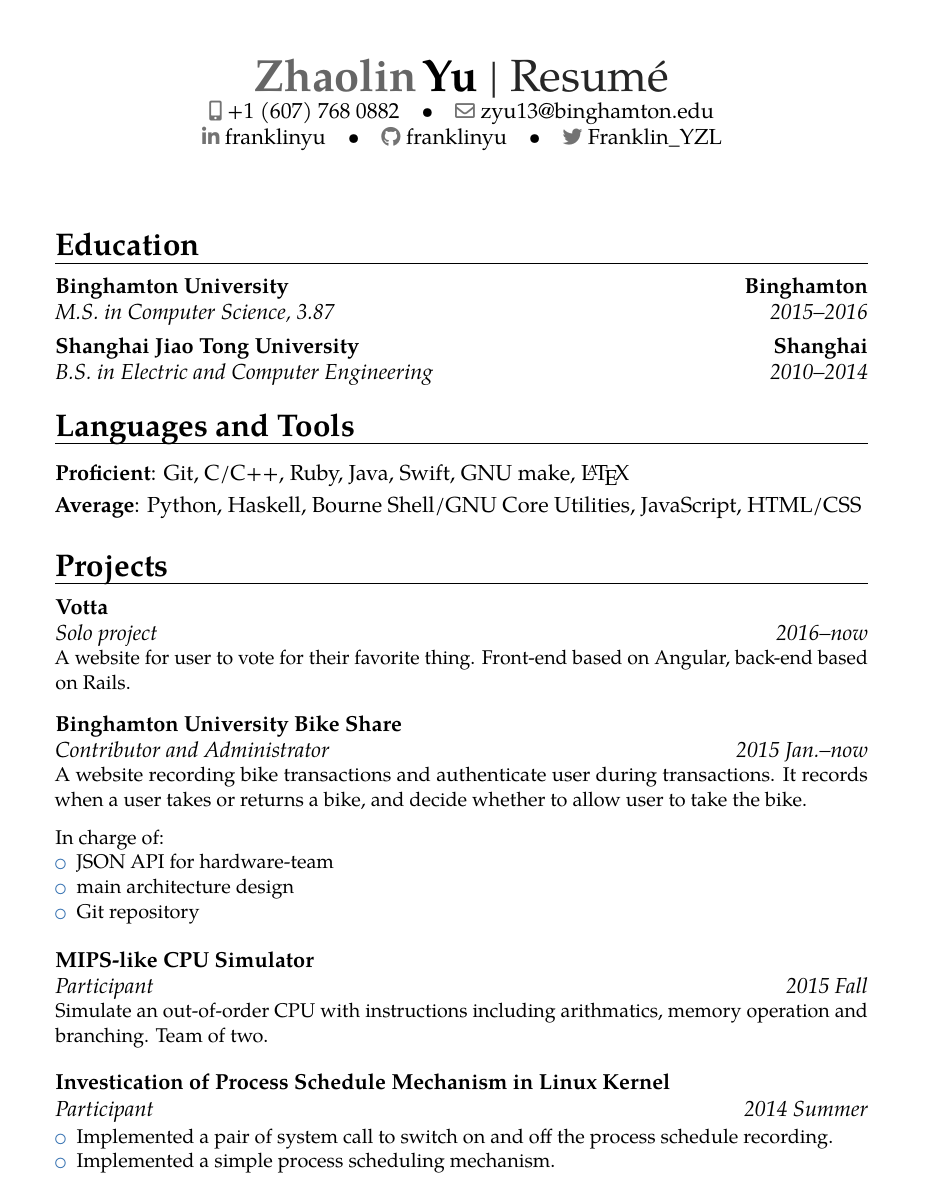
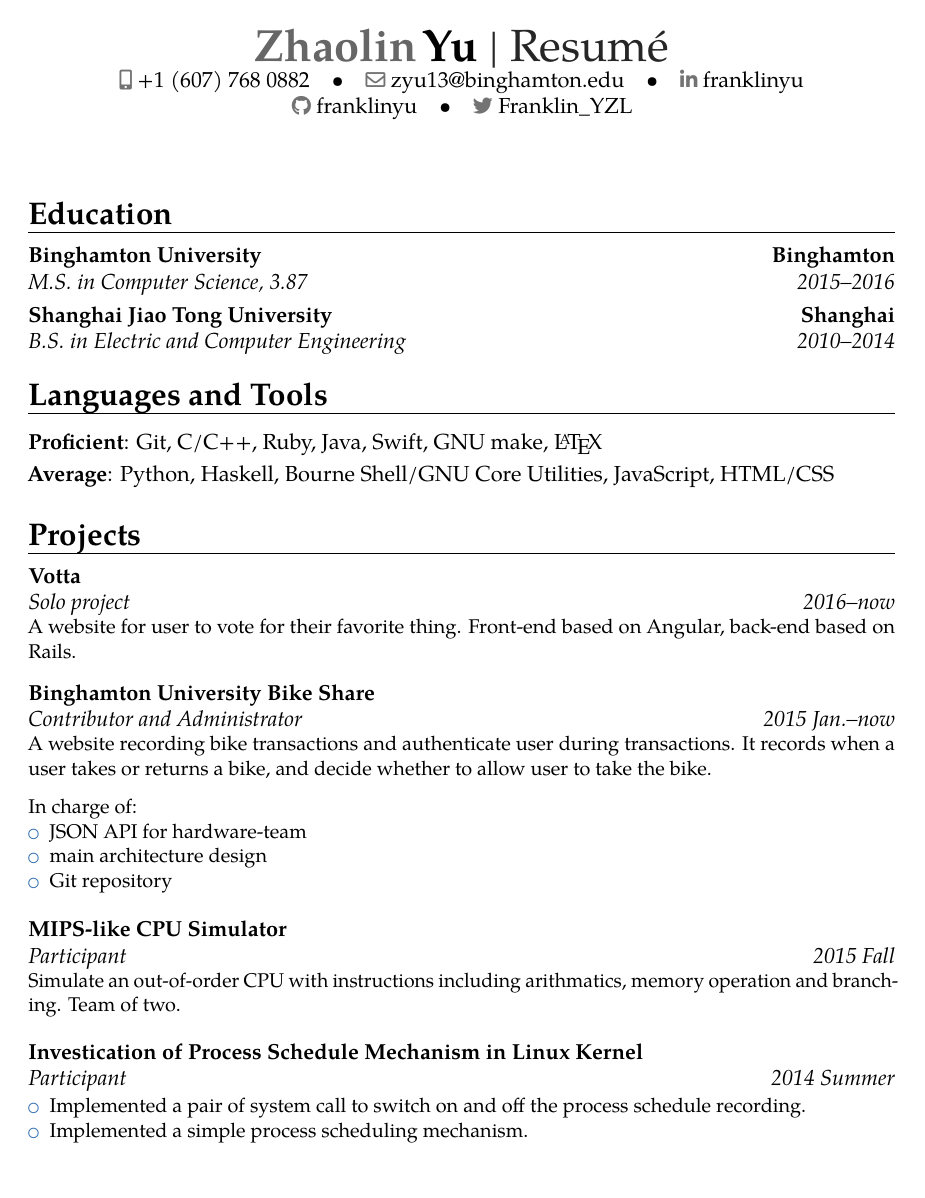
Before and after one commit to FranklinYu/franklinyu.github.io, a LaTeX CV (resume.tex): the whole page. Compiled offline with pdfLaTeX.

Commit message:
Narrow the page margin to allow more content

```diff
--- a/resume.tex
+++ b/resume.tex
@@ -9,7 +9,7 @@
 %\renewcommand{\familydefault}{\sfdefault}         % to set the default font; use '\sfdefault' for the default sans serif font, '\rmdefault' for the default roman one, or any tex font name
 %\nopagenumbers{}                                  % uncomment to suppress automatic page numbering for CVs longer than one page
 
-\usepackage[scale=0.75]{geometry}
+\usepackage[scale=0.80]{geometry}
 %\setlength{\hintscolumnwidth}{3cm}                % if you want to change the width of the column with the dates
 
 % personal data
```
